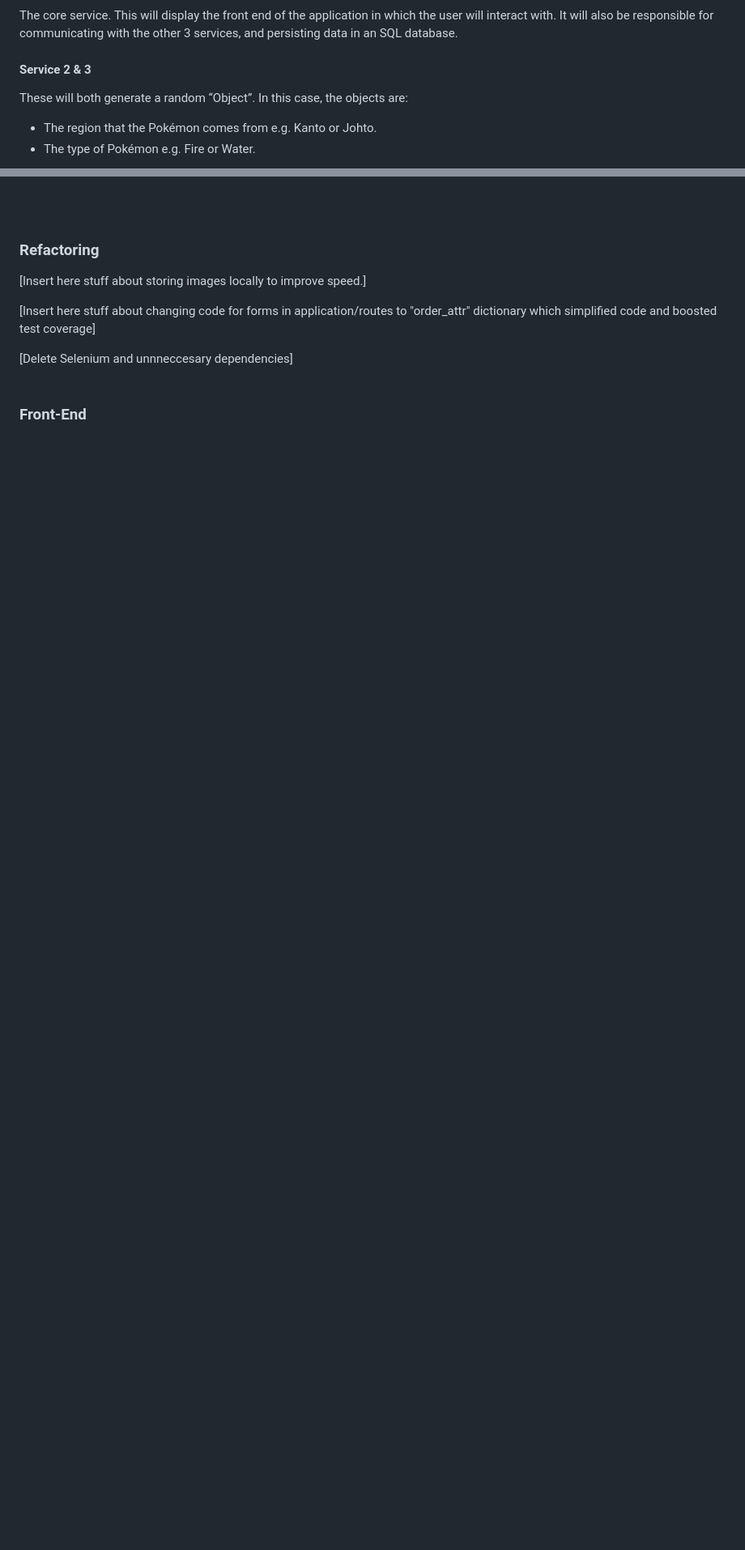
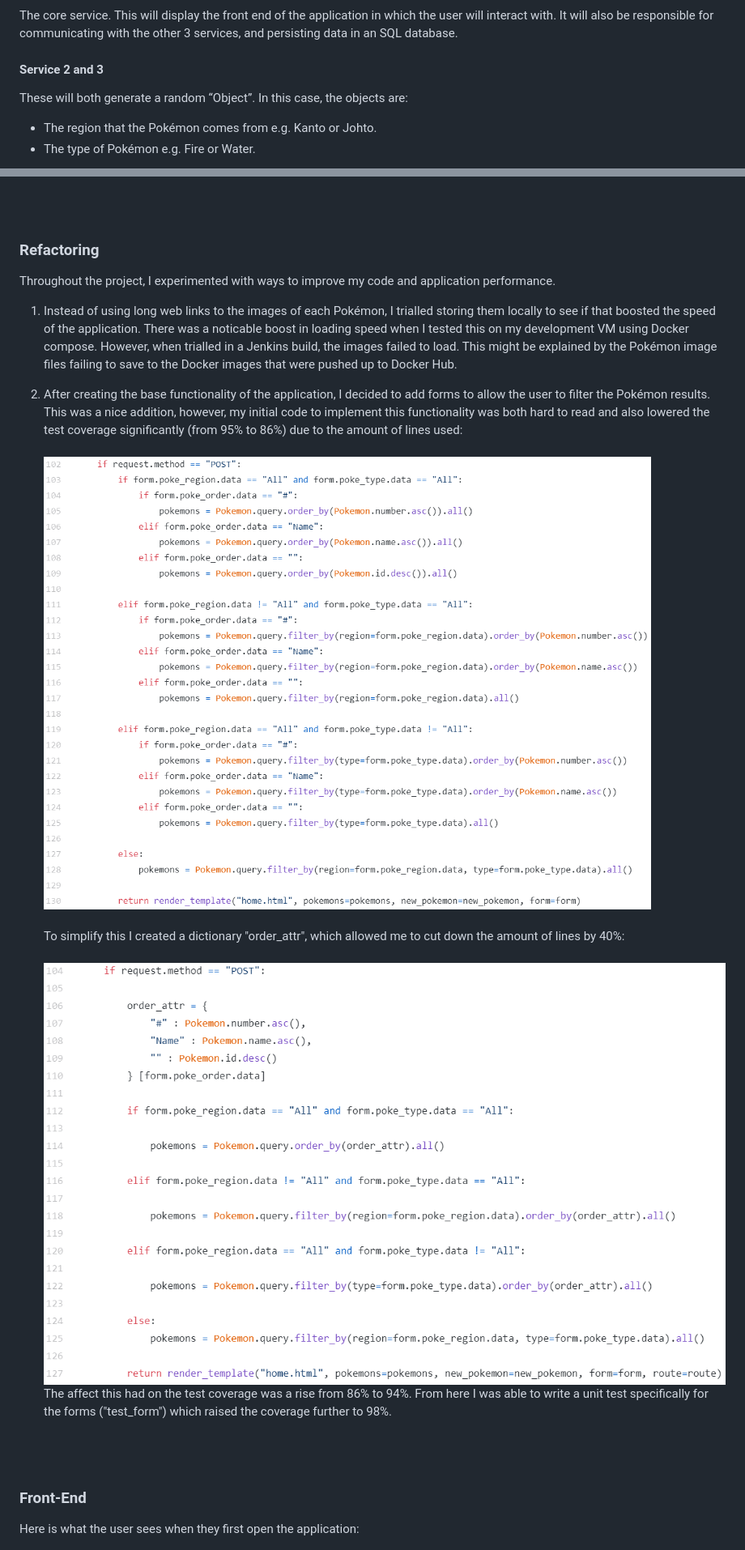
Before and after one commit to gavthetallone/devops-practical-project, a Markdown page: README.md, 2 parts joined by grey strips. Shown: that part at 81% size. GitHub-like rendering; pictures changed too: images/initial_forms.png (added), images/updated_forms.png (added); blank space fills up the shorter version.

Commit message:
GW: Updated README

```diff
--- a/README.md
+++ b/README.md
@@ -42,7 +50,7 @@ The application created for this project is a Pokémon randomiser. Just like in
 The core service. This will display the front end of the application in which the user will interact with. It will also be responsible for communicating with the other 3 services, and persisting data in an SQL database.
 <br>
 
-#### Service 2 & 3
+#### Service 2 and 3
 
 These will both generate a random “Object”. In this case, the objects are:
 - The region that the Pokémon comes from e.g. Kanto or Johto.
@@ -179,14 +220,25 @@ Here is the webhook configured to trigger a Jenkins build once there has been a
 
 ### Refactoring
 
-[Insert here stuff about storing images locally to improve speed.]
+Throughout the project, I experimented with ways to improve my code and application performance.
 
-[Insert here stuff about changing code for forms in application/routes to "order_attr" dictionary which simplified code and boosted test coverage]
+1.	Instead of using long web links to the images of each Pokémon, I trialled storing them locally to see if that 		boosted the speed of the application. There was a noticable boost in loading speed when I tested this on my 		development VM using Docker compose. However, when trialled in a Jenkins build, the images failed to load. This 	might be explained by the Pokémon image files failing to save to the Docker images that were pushed up to 			Docker Hub.
 
-[Delete Selenium and unnneccesary dependencies]
+2.	After creating the base functionality of the application, I decided to add forms to allow the user to filter 		the Pokémon results. This was a nice addition, however, my initial code to implement this functionality was 		both hard to read and also lowered the test coverage significantly (from 95% to 86%) due to the amount of lines 	used:
+	<br><br>
+	![Initial Form Implementation](./images/initial_forms.png)
+	<br><br>
+	To simplify this I created a dictionary "order_attr", which allowed me to cut down the amount of lines by 40%:
+	<br><br>
+	![Updated Form Implementation](./images/updated_forms.png)
+	<br>
+	The affect this had on the test coverage was a rise from 86% to 94%. From here I was able to write a unit test specifically for the forms ("test_form") which raised the coverage further to 98%.
+
 <br><br>
 
 ### Front-End
 
+Here is what the user sees when they first open the application:
+
 ![Start Page](./images/start-page.png)
 <br><br>
```
Also changed, not shown: other parts of README.md (+60 -7 lines).
